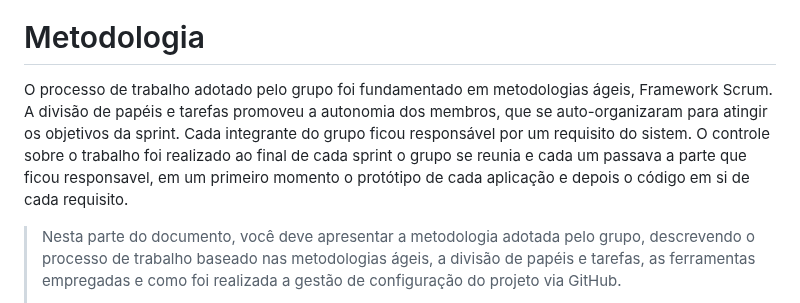
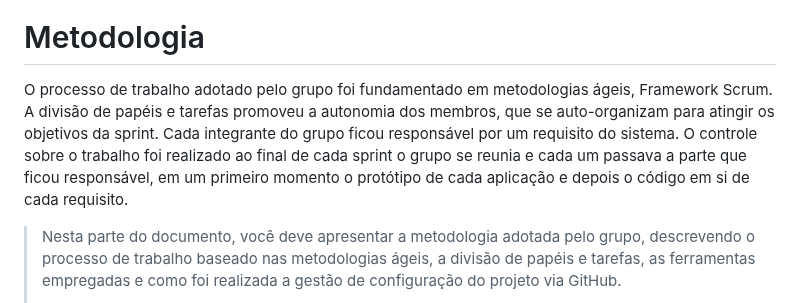
Before and after one commit to ICEI-PUC-Minas-PBE-SI/pbe-si-ads-2023-2-tiaw-t2-gestao-de-treinos, a Markdown page: docs/relatorio/Relatorio Tecnico - TEMPLATE.md, the part around the change. Drawn GitHub-style.

```diff
--- a/docs/relatorio/Relatorio Tecnico - TEMPLATE.md
+++ b/docs/relatorio/Relatorio Tecnico - TEMPLATE.md
@@ -273,7 +273,7 @@ Parte que conta um pouco sobre o site
 
 # Metodologia
 
-O processo de trabalho adotado pelo grupo foi fundamentado em metodologias ágeis, Framework Scrum. A divisão de papéis e tarefas promoveu a autonomia dos membros, que se auto-organizaram para atingir os objetivos da sprint. Cada integrante do grupo ficou responsável por um requisito do sistem. O controle sobre o trabalho foi realizado ao final de cada sprint o grupo se reunia e cada um passava a parte que ficou responsavel, em um primeiro momento o protótipo de cada aplicação e depois o código em si de cada requisito.
+O processo de trabalho adotado pelo grupo foi fundamentado em metodologias ágeis, Framework Scrum. A divisão de papéis e tarefas promoveu a autonomia dos membros, que se auto-organizam para atingir os objetivos da sprint. Cada integrante do grupo ficou responsável por um requisito do sistema. O controle sobre o trabalho foi realizado ao final de cada sprint o grupo se reunia e cada um passava a parte que ficou responsável, em um primeiro momento o protótipo de cada aplicação e depois o código em si de cada requisito.
 
 > Nesta parte do documento, você deve apresentar a metodologia
 > adotada pelo grupo, descrevendo o processo de trabalho baseado nas metodologias ágeis,
```
